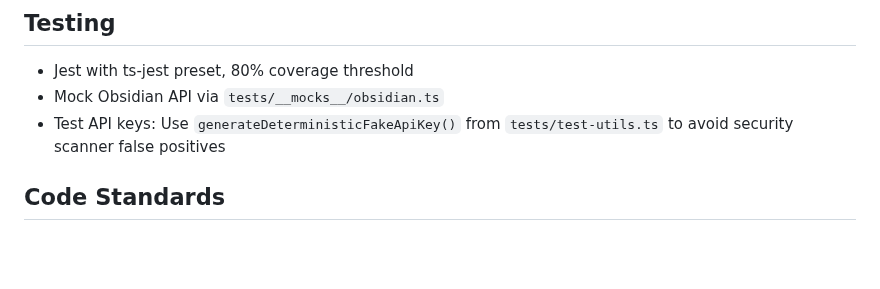
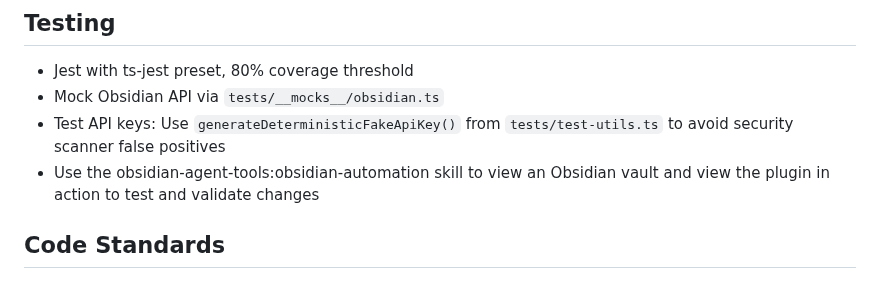
Before and after one commit to tavva/flow, a Markdown page: AGENTS.md, the part around the change. Drawn GitHub-style; blank space fills up the shorter version.

Commit message:
Give the agent instructions on using the obsidian-automation skill

```diff
--- a/AGENTS.md
+++ b/AGENTS.md
@@ -107,6 +107,7 @@ Checkbox status cycles: `[ ]` → `[w]` → `[x]` via `task-status-cycler.ts`
 - Jest with ts-jest preset, 80% coverage threshold
 - Mock Obsidian API via `tests/__mocks__/obsidian.ts`
 - Test API keys: Use `generateDeterministicFakeApiKey()` from `tests/test-utils.ts` to avoid security scanner false positives
+- Use the obsidian-agent-tools:obsidian-automation skill to view an Obsidian vault and view the plugin in action to test and validate changes
 
 ## Code Standards
 
```
